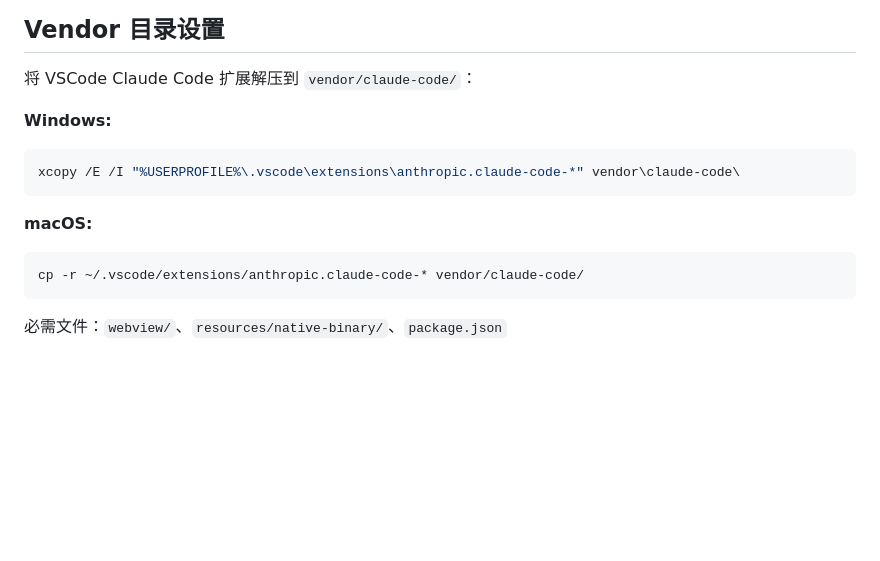
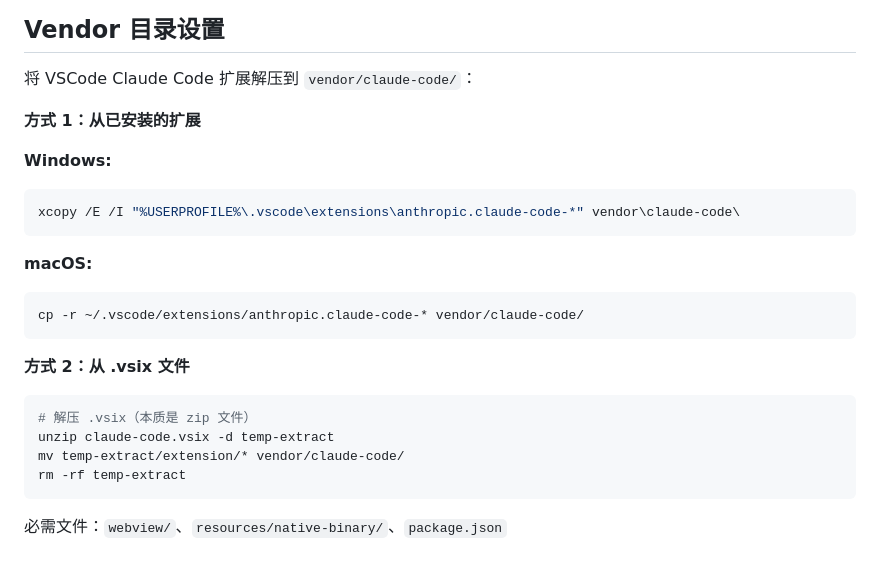
Before and after one commit to dreamhunter2333/claude-vs-ext-web, a Markdown page: README.zh-CN.md, the part around the change. Drawn GitHub-style; blank space fills up the shorter version.

Commit message:
docs: Add .vsix extraction method to vendor setup
Co-Authored-By: Claude Opus 4.6 <noreply@anthropic.com>

````diff
--- a/README.zh-CN.md
+++ b/README.zh-CN.md
@@ -78,6 +78,8 @@ bun run dev
 
 将 VSCode Claude Code 扩展解压到 `vendor/claude-code/`：
 
+**方式 1：从已安装的扩展**
+
 **Windows:**
 ```bash
 xcopy /E /I "%USERPROFILE%\.vscode\extensions\anthropic.claude-code-*" vendor\claude-code\
@@ -86,6 +88,15 @@ xcopy /E /I "%USERPROFILE%\.vscode\extensions\anthropic.claude-code-*" vendor\cl
 **macOS:**
 ```bash
 cp -r ~/.vscode/extensions/anthropic.claude-code-* vendor/claude-code/
+```
+
+**方式 2：从 .vsix 文件**
+
+```bash
+# 解压 .vsix（本质是 zip 文件）
+unzip claude-code.vsix -d temp-extract
+mv temp-extract/extension/* vendor/claude-code/
+rm -rf temp-extract
 ```
 
 必需文件：`webview/`、`resources/native-binary/`、`package.json`
````
Also changed, not shown: README.md (+11 -0 lines).
